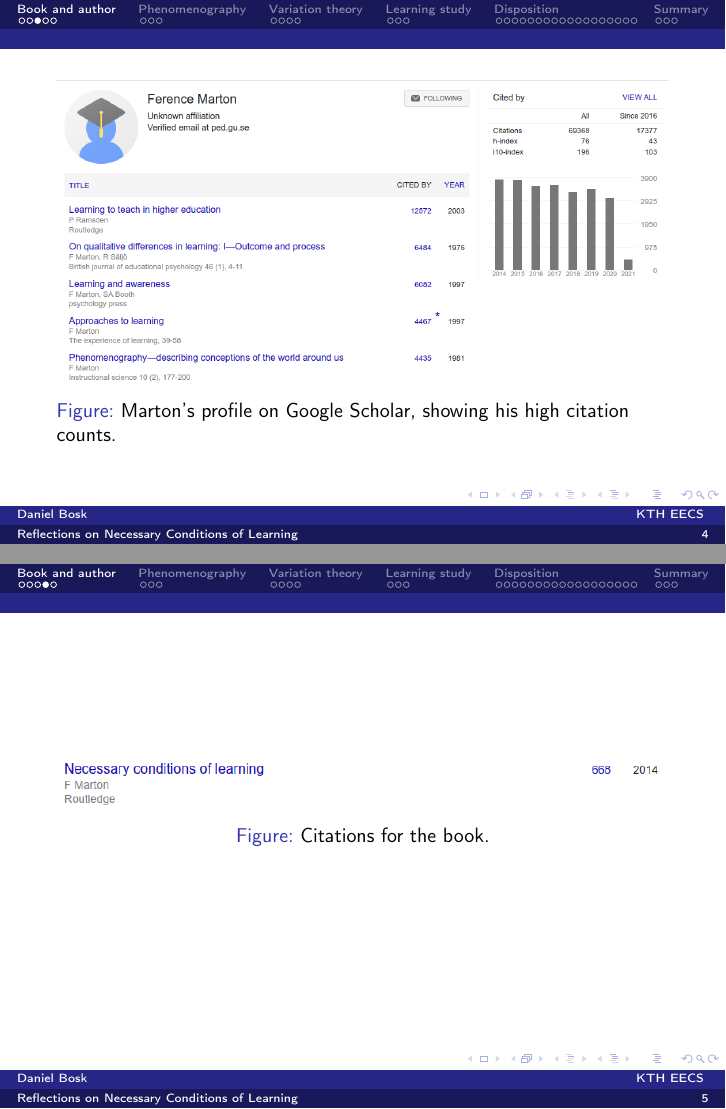
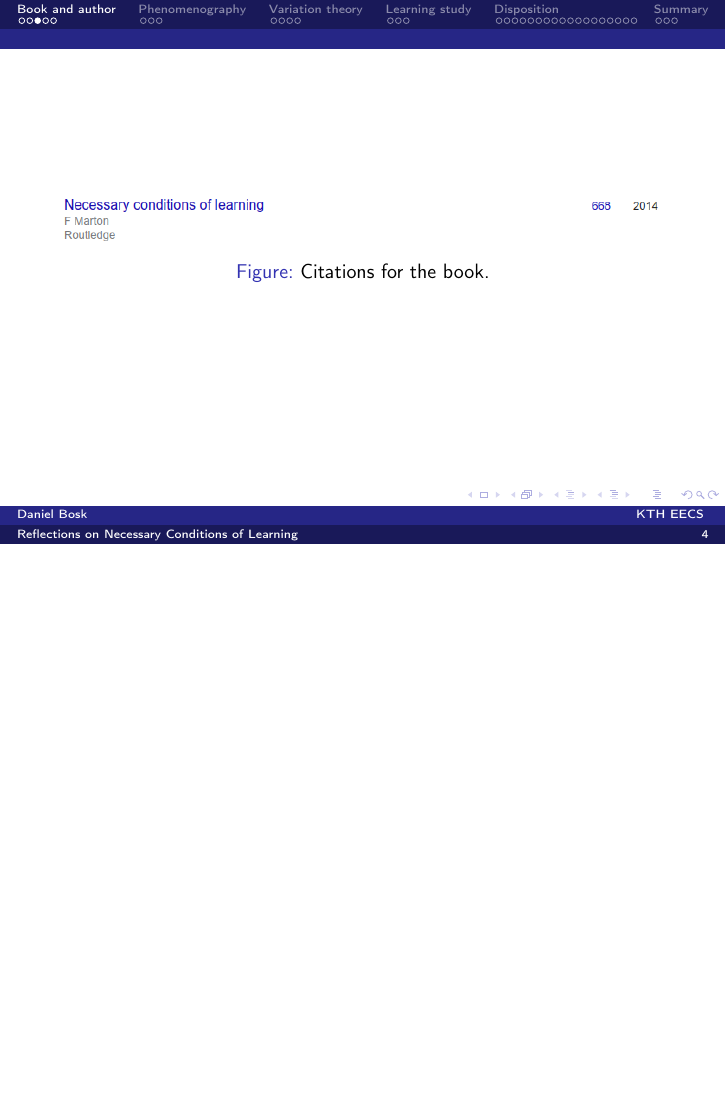
Before and after one commit to dbosk/necessary-conditions-of-learning, LaTeX slides (overview/slides.tex, which reads overview/contents.tex): pages 4 and 5 of 45 before the commit and page 4 of 45 after it, the two joined at a grey line, the shorter picture padded with empty space. Compiled offline with pdfLaTeX.

Commit message:
Change order of citations (book, Marton)

```diff
--- a/overview/contents.tex
+++ b/overview/contents.tex
@@ -11,13 +11,10 @@
 
 \begin{frame}
   \begin{figure}
-    \includegraphics[width=\columnwidth]{fig/marton-gscholar.png}
-    \caption{Marton's profile on Google Scholar, showing his high citation
-    counts.}
+    \includegraphics[width=\columnwidth]{fig/necessary-conditions-citations.png}
+    \caption{Citations for the book.}
   \end{figure}
 \end{frame}
 
 \begin{frame}
   \begin{figure}
-    \includegraphics[width=\columnwidth]{fig/necessary-conditions-citations.png}
-    \caption{Citations for the book.}
```
Also changed, not shown: overview/contents.tex (3 more changed lines).
